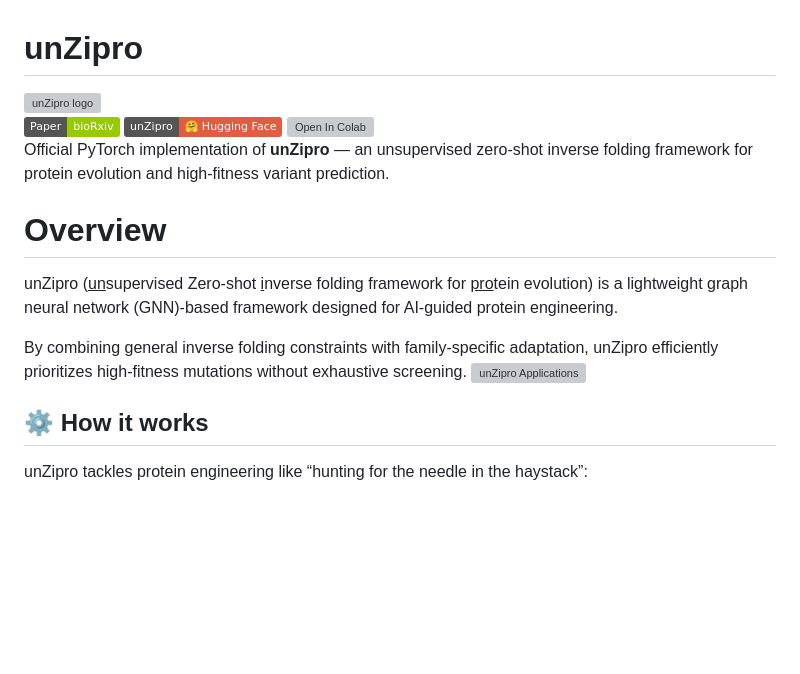
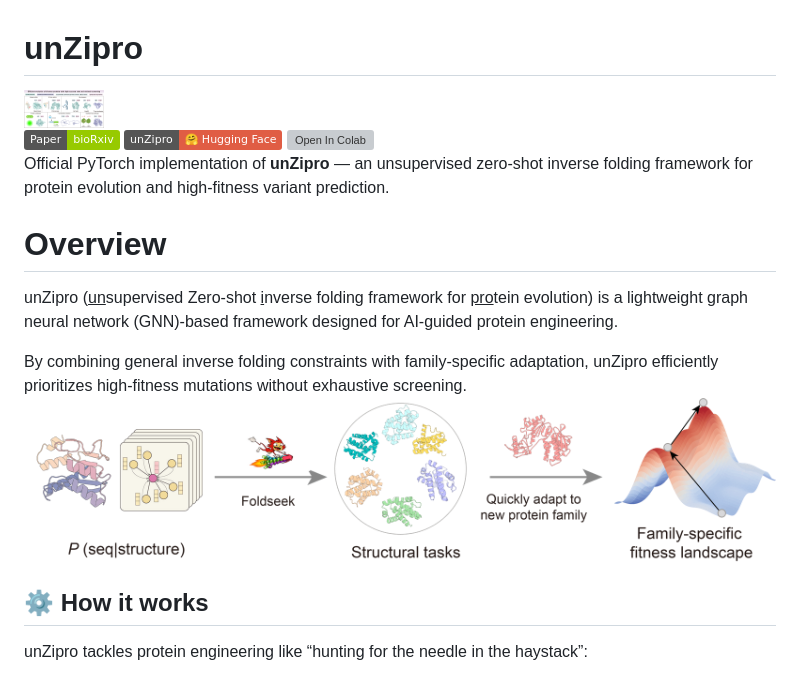
Before and after one commit to Gabriel-QIN/unZipro, a Markdown page: README.md, the part around the change. Drawn GitHub-style; pictures changed too: image/applications.png (added), image/easy_workflow.png (added); badges without logos; blank space fills up the shorter version; grey boxes are pictures that could not be loaded.

Commit message:
README files and images

```diff
--- a/README.md
+++ b/README.md
@@ -1,7 +1,7 @@
 # unZipro
 
 <div style="display: flex; align-items: center;">
-  <img src="image/unZipro_logo.png" alt="unZipro logo" width="80" style="margin-right: 15px;">
+  <img src="image/easy_workflow.png" alt="unZipro logo" width="80" style="margin-right: 15px;">
 
   <div style="margin-left: auto; display: flex; align-items: center; gap: 5px;">
     <a href=""><img src="https://img.shields.io/badge/Paper-bioRxiv-green" style="max-width: 100%;"></a>
@@ -20,7 +20,7 @@ Official PyTorch implementation of **unZipro** — an unsupervised zero-shot inv
 unZipro (<u>un</u>supervised Zero-shot <u>i</u>nverse folding framework for <u>pro</u>tein evolution) is a lightweight graph neural network (GNN)-based framework designed for AI-guided protein engineering.
 
 By combining general inverse folding constraints with family-specific adaptation, unZipro efficiently prioritizes high-fitness mutations without exhaustive screening.
-![unZipro Applications](image/unZipro_intro.jpg)
+![unZipro Applications](image/applications.png)
 
 ## ⚙️ How it works
 unZipro tackles protein engineering like “hunting for the needle in the haystack”:
```
Also changed, not shown: 1 other file.
